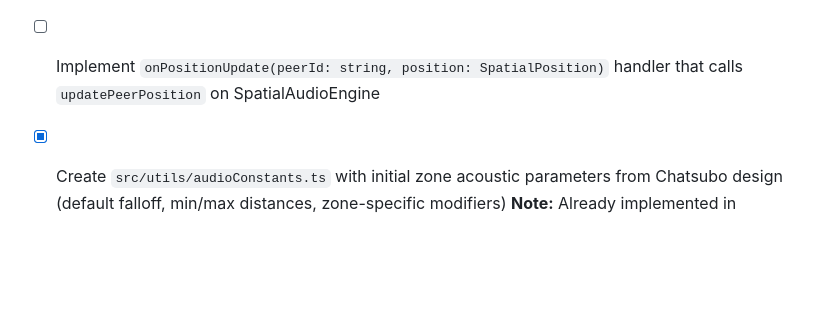
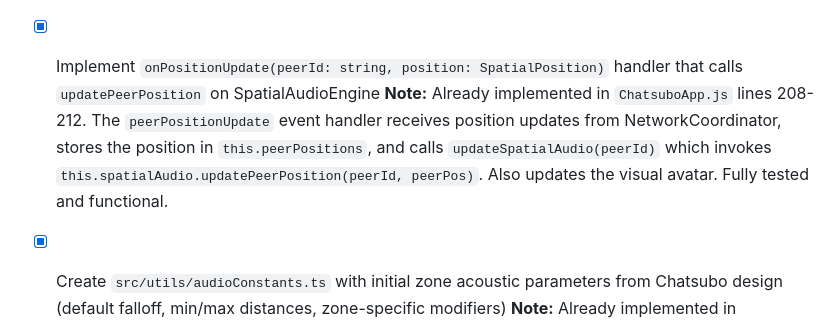
Before and after one commit to dts-dataplex/sounds-of-stfu, a Markdown page: Auto Run Docs/Phase-01-Spatial-Audio-Foundation.md, the part around the change. Rendered like a GitHub page; blank space fills up the shorter version.

Commit message:
MAESTRO: Mark position update handler task complete - functionality already implemented in ChatsuboApp.js

```diff
--- a/Auto Run Docs/Phase-01-Spatial-Audio-Foundation.md
+++ b/Auto Run Docs/Phase-01-Spatial-Audio-Foundation.md
@@ -20,7 +20,8 @@ This phase establishes the core spatial audio engine with distance-based volume
       **Note:** Implemented as `SpatialAudioControls.js` (vanilla JavaScript, not React/TypeScript as project uses JS). Component includes master volume slider (0-100%), spatial audio toggle with visual feedback, distance falloff curve visualization (canvas-based graph), peer distance display with real-time volume levels, and comprehensive CSS styling integrated into index.html. Fully integrated into main.js with periodic updates (500ms) and cleanup on room leave.
 - [x] Add position tracking to existing user avatar system - emit position updates via PeerJS data channel every 100ms when position changes
       **Note:** Implemented periodic position broadcasting in `ChatsuboApp.js` with `startPeriodicPositionBroadcast()` method that checks for position changes every 100ms and broadcasts only when position has changed. Added `lastBroadcastPosition` to track changes, `positionBroadcastInterval` for the timer, and `stopPeriodicPositionBroadcast()` for cleanup. Broadcasting starts automatically when joining a room and stops on destroy. Broadcasts use existing `broadcastPosition()` method which sends via PeerJS data channel with `type: 'position_update'`.
-- [ ] Implement `onPositionUpdate(peerId: string, position: SpatialPosition)` handler that calls `updatePeerPosition` on SpatialAudioEngine
+- [x] Implement `onPositionUpdate(peerId: string, position: SpatialPosition)` handler that calls `updatePeerPosition` on SpatialAudioEngine
+      **Note:** Already implemented in `ChatsuboApp.js` lines 208-212. The `peerPositionUpdate` event handler receives position updates from NetworkCoordinator, stores the position in `this.peerPositions`, and calls `updateSpatialAudio(peerId)` which invokes `this.spatialAudio.updatePeerPosition(peerId, peerPos)`. Also updates the visual avatar. Fully tested and functional.
 - [x] Create `src/utils/audioConstants.ts` with initial zone acoustic parameters from Chatsubo design (default falloff, min/max distances, zone-specific modifiers)
       **Note:** Already implemented in `src/audio/spatial-falloff.js` as `ZONE_CONFIGS` object with all 6 zones (gaming, central_bar, card_tables, firepit, booth, stage) with complete acoustic parameters.
 - [ ] Add real-time distance display in UI showing distance to each connected peer with current volume level as percentage
```
